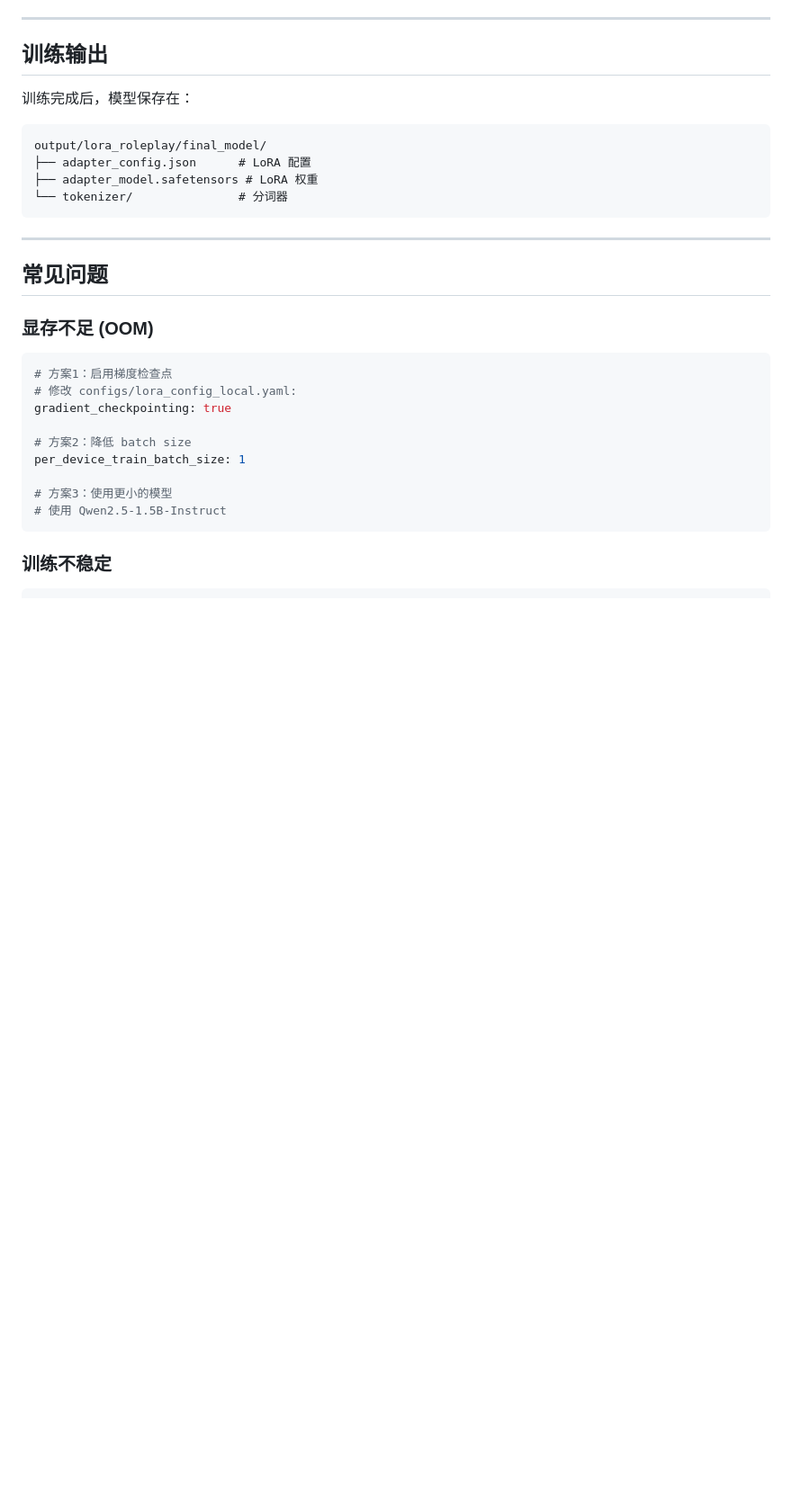
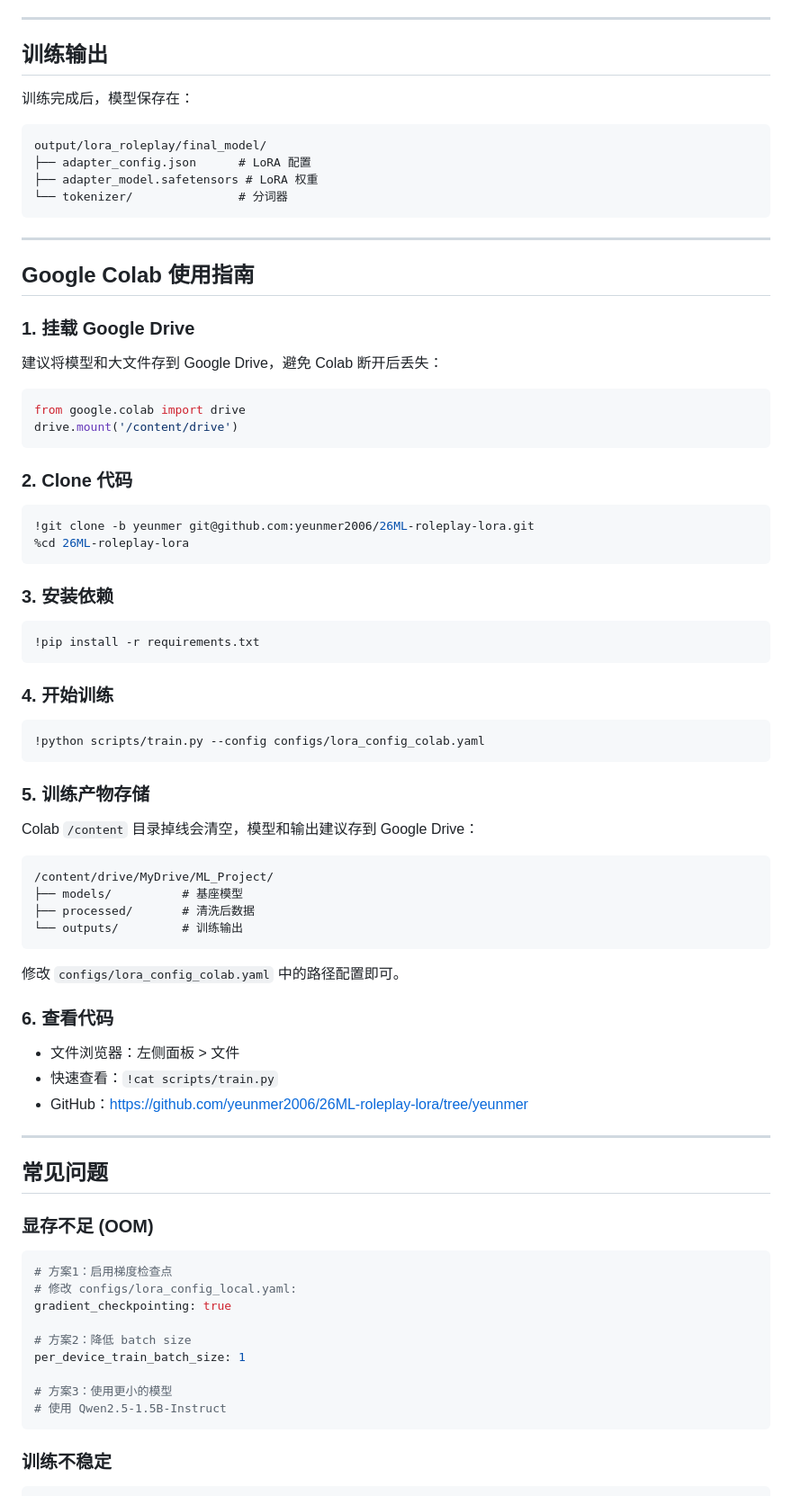
Before and after one commit to yeunmer2006/26ML-roleplay-lora, a Markdown page: README.md, the part around the change. Shown at 90% size. Drawn GitHub-style; blank space fills up the shorter version.

Commit message:
Readme添加colab使用指南

````diff
--- a/README.md
+++ b/README.md
@@ -152,6 +152,57 @@ output/lora_roleplay/final_model/
 
 ---
 
+## Google Colab 使用指南
+
+### 1. 挂载 Google Drive
+
+建议将模型和大文件存到 Google Drive，避免 Colab 断开后丢失：
+
+```python
+from google.colab import drive
+drive.mount('/content/drive')
+```
+
+### 2. Clone 代码
+
+```python
+!git clone -b yeunmer git@github.com:yeunmer2006/26ML-roleplay-lora.git
+%cd 26ML-roleplay-lora
+```
+
+### 3. 安装依赖
+
+```python
+!pip install -r requirements.txt
+```
+
+### 4. 开始训练
+
+```python
+!python scripts/train.py --config configs/lora_config_colab.yaml
+```
+
+### 5. 训练产物存储
+
+Colab `/content` 目录掉线会清空，模型和输出建议存到 Google Drive：
+
+```
+/content/drive/MyDrive/ML_Project/
+├── models/          # 基座模型
+├── processed/       # 清洗后数据
+└── outputs/         # 训练输出
+```
+
+修改 `configs/lora_config_colab.yaml` 中的路径配置即可。
+
+### 6. 查看代码
+
+- 文件浏览器：左侧面板 > 文件
+- 快速查看：`!cat scripts/train.py`
+- GitHub：https://github.com/yeunmer2006/26ML-roleplay-lora/tree/yeunmer
+
+---
+
 ## 常见问题
 
 ### 显存不足 (OOM)
````
